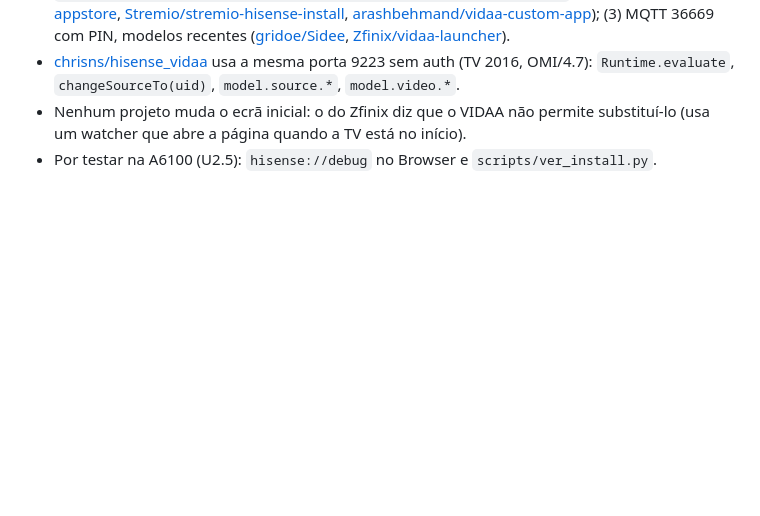
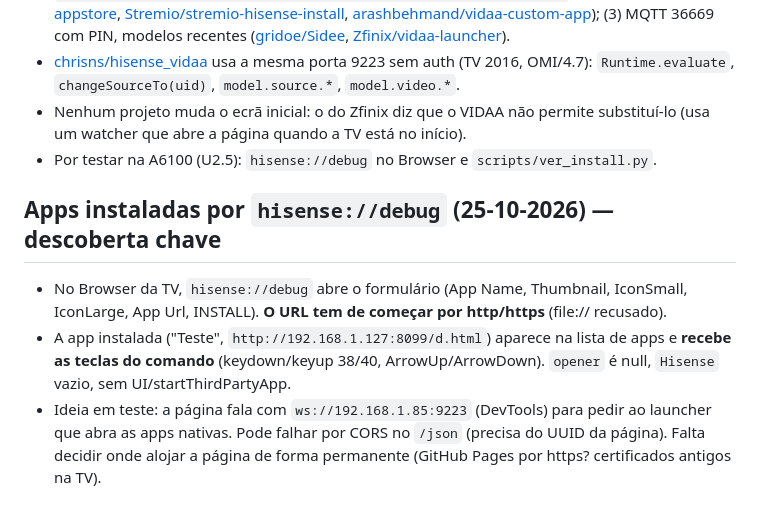
Before and after one commit to atsisqual/TVHisenseSala, a Markdown page: NOTAS.md, the part around the change. Drawn GitHub-style; blank space fills up the shorter version.

Commit message:
Notas: apps instaladas recebem teclas
Co-Authored-By: Claude Sonnet 5.5 <noreply@anthropic.com>
Claude-Session: https://claude.ai/code/session_01LK2Vdo3kJitguzUMRjdjBY

```diff
--- a/NOTAS.md
+++ b/NOTAS.md
@@ -81,3 +81,8 @@ Box Android/Google TV no HDMI (Chromecast com Google TV, Xiaomi TV Stick, Fire T
 - [chrisns/hisense_vidaa](https://github.com/chrisns/hisense_vidaa) usa a mesma porta 9223 sem auth (TV 2016, OMI/4.7): `Runtime.evaluate`, `changeSourceTo(uid)`, `model.source.*`, `model.video.*`.
 - Nenhum projeto muda o ecrã inicial: o do Zfinix diz que o VIDAA não permite substituí-lo (usa um watcher que abre a página quando a TV está no início).
 - Por testar na A6100 (U2.5): `hisense://debug` no Browser e `scripts/ver_install.py`.
+
+## Apps instaladas por `hisense://debug` (25-10-2026) — descoberta chave
+- No Browser da TV, `hisense://debug` abre o formulário (App Name, Thumbnail, IconSmall, IconLarge, App Url, INSTALL). **O URL tem de começar por http/https** (file:// recusado).
+- A app instalada ("Teste", `http://192.168.1.127:8099/d.html`) aparece na lista de apps e **recebe as teclas do comando** (keydown/keyup 38/40, ArrowUp/ArrowDown). `opener` é null, `Hisense` vazio, sem UI/startThirdPartyApp.
+- Ideia em teste: a página fala com `ws://192.168.1.85:9223` (DevTools) para pedir ao launcher que abra as apps nativas. Pode falhar por CORS no `/json` (precisa do UUID da página). Falta decidir onde alojar a página de forma permanente (GitHub Pages por https? certificados antigos na TV).
```
